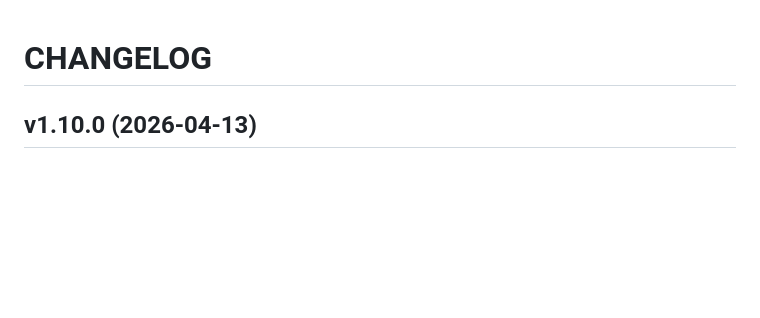
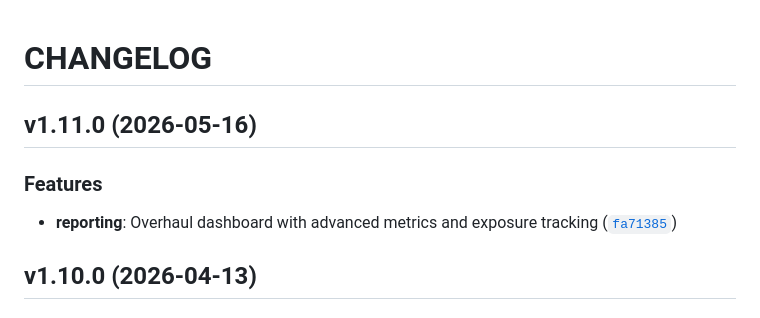
Before and after one commit to Amirlabai/bot-trader, a Markdown page: CHANGELOG.md, the part around the change. Rendered like a GitHub page; blank space fills up the shorter version.

Commit message:
1.11.0
Automatically generated by python-semantic-release

```diff
--- a/CHANGELOG.md
+++ b/CHANGELOG.md
@@ -1,6 +1,14 @@
 # CHANGELOG
 
 <!-- version list -->
+
+## v1.11.0 (2026-05-16)
+
+### Features
+
+- **reporting**: Overhaul dashboard with advanced metrics and exposure tracking
+  ([`fa71385`](https://github.com/Amirlabai/bot-trader/commit/fa71385539d164cf8f30d46e6532d155aecb1c2d))
+
 
 ## v1.10.0 (2026-04-13)
 
```
